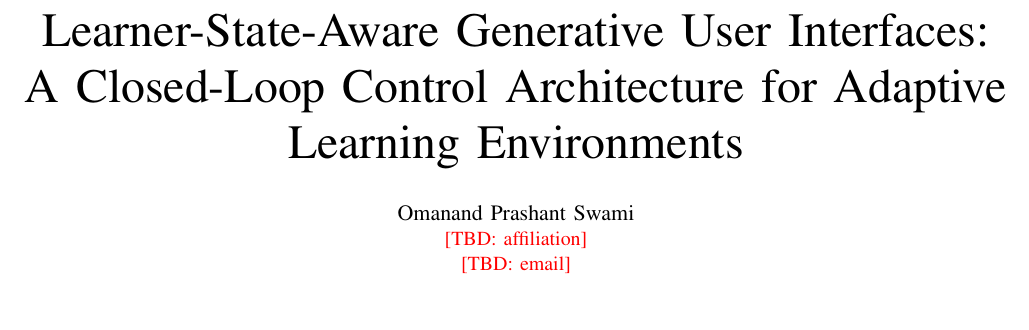
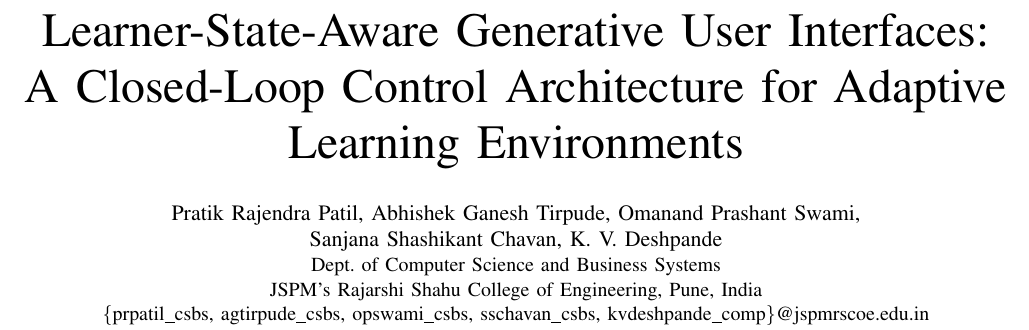
Before and after one commit to omanandswami2005/closed-loop-genui-research-implementation, a LaTeX paper (paper/main.tex): part of page 1 of 5, cut so that both start at the same text, the shorter picture padded with empty space. Compiled offline with pdfLaTeX.

Commit message:
Add author names and affiliation to paper draft

```diff
--- a/paper/main.tex
+++ b/paper/main.tex
@@ -17,9 +17,11 @@
 \title{Learner-State-Aware Generative User Interfaces:\\
 A Closed-Loop Control Architecture for Adaptive Learning Environments}
 
-\author{\IEEEauthorblockN{Omanand Prashant Swami}
-\IEEEauthorblockA{\tbd{affiliation}\\
-\tbd{email}}}
+\author{\IEEEauthorblockN{Pratik Rajendra Patil, Abhishek Ganesh Tirpude, Omanand Prashant Swami,\\
+Sanjana Shashikant Chavan, K. V. Deshpande}
+\IEEEauthorblockA{Dept. of Computer Science and Business Systems\\
+JSPM's Rajarshi Shahu College of Engineering, Pune, India\\
+\{prpatil\_csbs, agtirpude\_csbs, opswami\_csbs, sschavan\_csbs, kvdeshpande\_comp\}@jspmrscoe.edu.in}}
 
 \maketitle
 
```
Also changed, not shown: paper/main.pdf.
